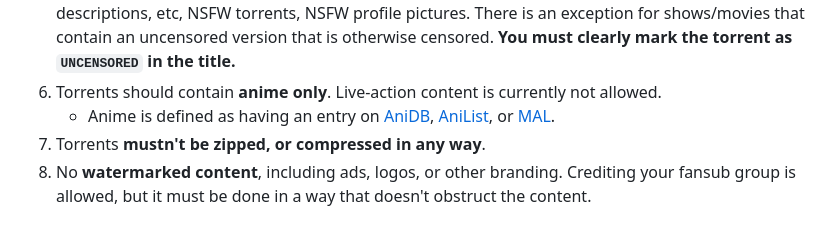
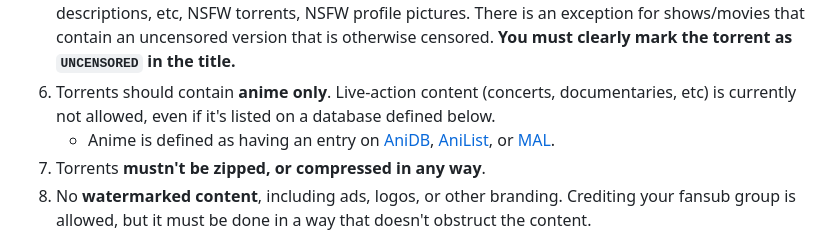
Before and after one commit to nekoBT/wiki, a Markdown page: rules.md, the part around one of its changes. Rendered like a GitHub page.

Commit message:
Further define anime only rules

```diff
--- a/rules.md
+++ b/rules.md
@@ -26,7 +26,7 @@ This list is not exhaustive. Staff may decide that your actions negatively affec
 3. No **malware, phishing or other malicious content**.
 4. No **torrent hijacking**. Don't upload torrents that you didn't create, or that you don't have permission to upload. Always ask the original uploader first.
 5. No **pornography, hentai or other NSFW content**. This includes NSFW links in comments, descriptions, etc, NSFW torrents, NSFW profile pictures. There is an exception for shows/movies that contain an uncensored version that is otherwise censored. **You must clearly mark the torrent as `UNCENSORED` in the title.**
-6. Torrents should contain **anime only**. Live-action content is currently not allowed.
+6. Torrents should contain **anime only**. Live-action content (concerts, documentaries, etc) is currently not allowed, even if it's listed on a database defined below.
     - Anime is defined as having an entry on [AniDB](https://anidb.net/), [AniList](https://anilist.co/), or [MAL](https://myanimelist.net/).
 7. Torrents **mustn't be zipped, or compressed in any way**.
 8. No **watermarked content**, including ads, logos, or other branding. Crediting your fansub group is allowed, but it must be done in a way that doesn't obstruct the content.
```
Also changed, not shown: other parts of rules.md (+1 -1 lines).
